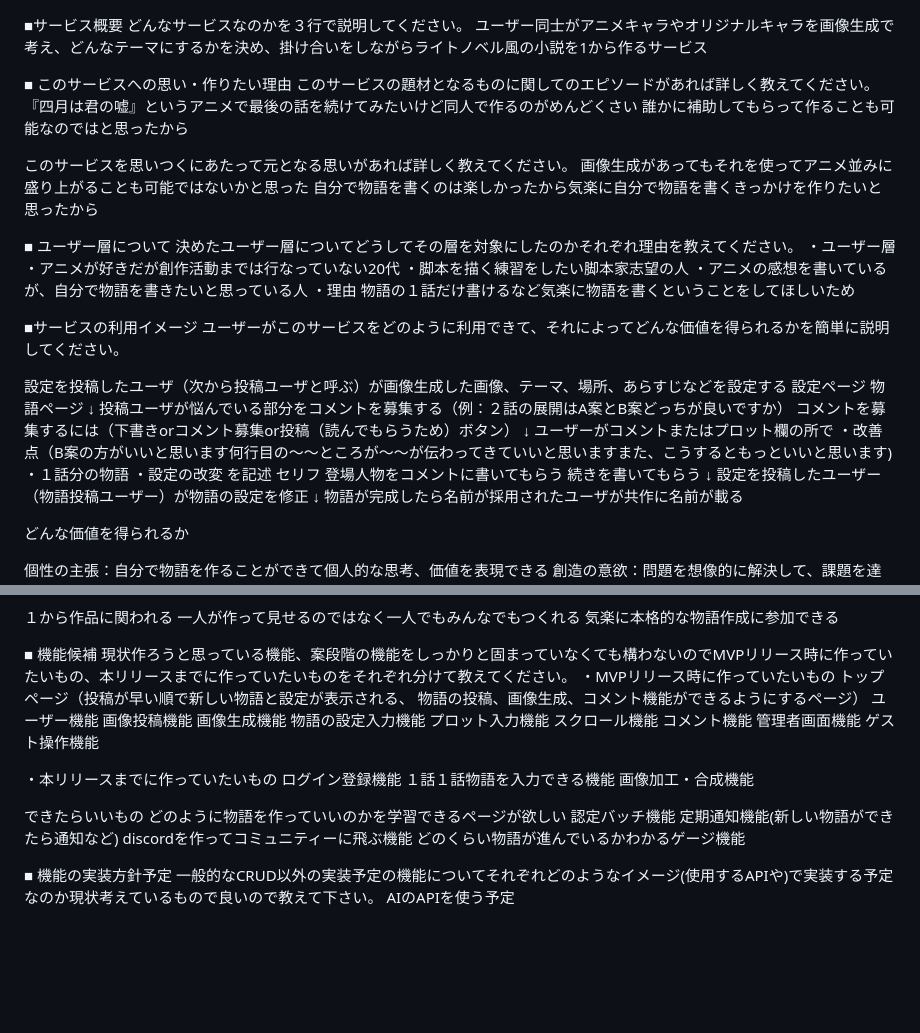
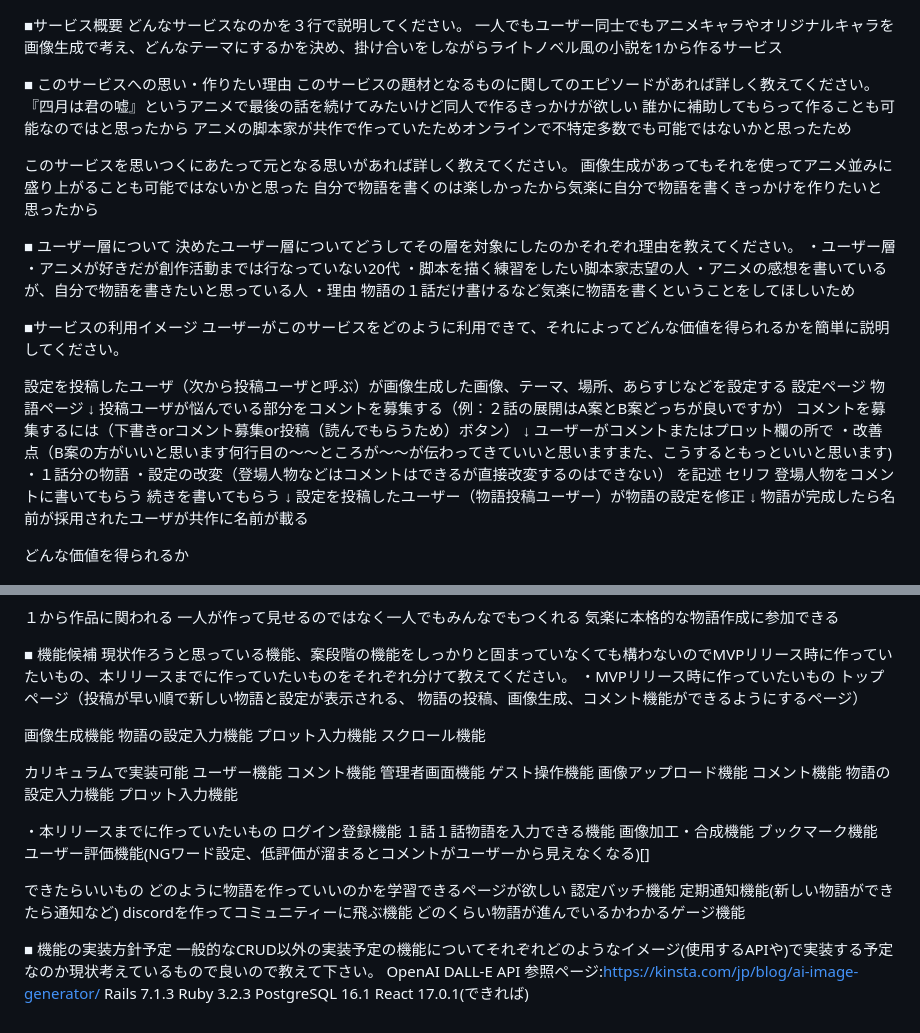
Before and after one commit to ojfubd/storyshare, a Markdown page: README.md, 2 parts joined by grey strips. Drawn GitHub-style; blank space fills up the shorter version.

Commit message:
veiw submit2

```diff
--- a/README.md
+++ b/README.md
@@ -1,12 +1,12 @@
 ■サービス概要
 どんなサービスなのかを３行で説明してください。
-ユーザー同士がアニメキャラやオリジナルキャラを画像生成で考え、どんなテーマにするかを決め、掛け合いをしながらライトノベル風の小説を1から作るサービス
+一人でもユーザー同士でもアニメキャラやオリジナルキャラを画像生成で考え、どんなテーマにするかを決め、掛け合いをしながらライトノベル風の小説を1から作るサービス
 
 ■ このサービスへの思い・作りたい理由
 このサービスの題材となるものに関してのエピソードがあれば詳しく教えてください。
-『四月は君の嘘』というアニメで最後の話を続けてみたいけど同人で作るのがめんどくさい
+『四月は君の嘘』というアニメで最後の話を続けてみたいけど同人で作るきっかけが欲しい
 誰かに補助してもらって作ることも可能なのではと思ったから
-
+アニメの脚本家が共作で作っていたためオンラインで不特定多数でも可能ではないかと思ったため
 
 このサービスを思いつくにあたって元となる思いがあれば詳しく教えてください。
 画像生成があってもそれを使ってアニメ並みに盛り上がることも可能ではないかと思った
@@ -36,7 +36,7 @@
 ユーザーがコメントまたはプロット欄の所で
 ・改善点（B案の方がいいと思います何行目の〜〜ところが〜〜が伝わってきていいと思いますまた、こうするともっといいと思います)
 ・１話分の物語
-・設定の改変
+・設定の改変（登場人物などはコメントはできるが直接改変するのはできない）
 を記述
 セリフ
 登場人物をコメントに書いてもらう
@@ -89,20 +89,29 @@ pixivのAIの画像生成で漫画を作るサービス
 ・MVPリリース時に作っていたいもの
 トップページ（投稿が早い順で新しい物語と設定が表示される、
 物語の投稿、画像生成、コメント機能ができるようにするページ）
-ユーザー機能
-画像投稿機能
+
 画像生成機能
 物語の設定入力機能
 プロット入力機能
 スクロール機能
+
+カリキュラムで実装可能
+ユーザー機能
 コメント機能
 管理者画面機能
 ゲスト操作機能
+画像アップロード機能
+コメント機能
+物語の設定入力機能
+プロット入力機能
 
 ・本リリースまでに作っていたいもの
 ログイン登録機能
 １話１話物語を入力できる機能
 画像加工・合成機能
+ブックマーク機能
+ユーザー評価機能(NGワード設定、低評価が溜まるとコメントがユーザーから見えなくなる)[]
+
 
 できたらいいもの
 どのように物語を作っていいのかを学習できるページが欲しい
@@ -113,4 +122,9 @@ discordを作ってコミュニティーに飛ぶ機能
 
 ■ 機能の実装方針予定
 一般的なCRUD以外の実装予定の機能についてそれぞれどのようなイメージ(使用するAPIや)で実装する予定なのか現状考えているもので良いので教えて下さい。
-AIのAPIを使う予定
+OpenAI DALL-E API
+参照ページ:https://kinsta.com/jp/blog/ai-image-generator/
+Rails 7.1.3
+Ruby 3.2.3
+PostgreSQL 16.1
+React 17.0.1(できれば)
```
